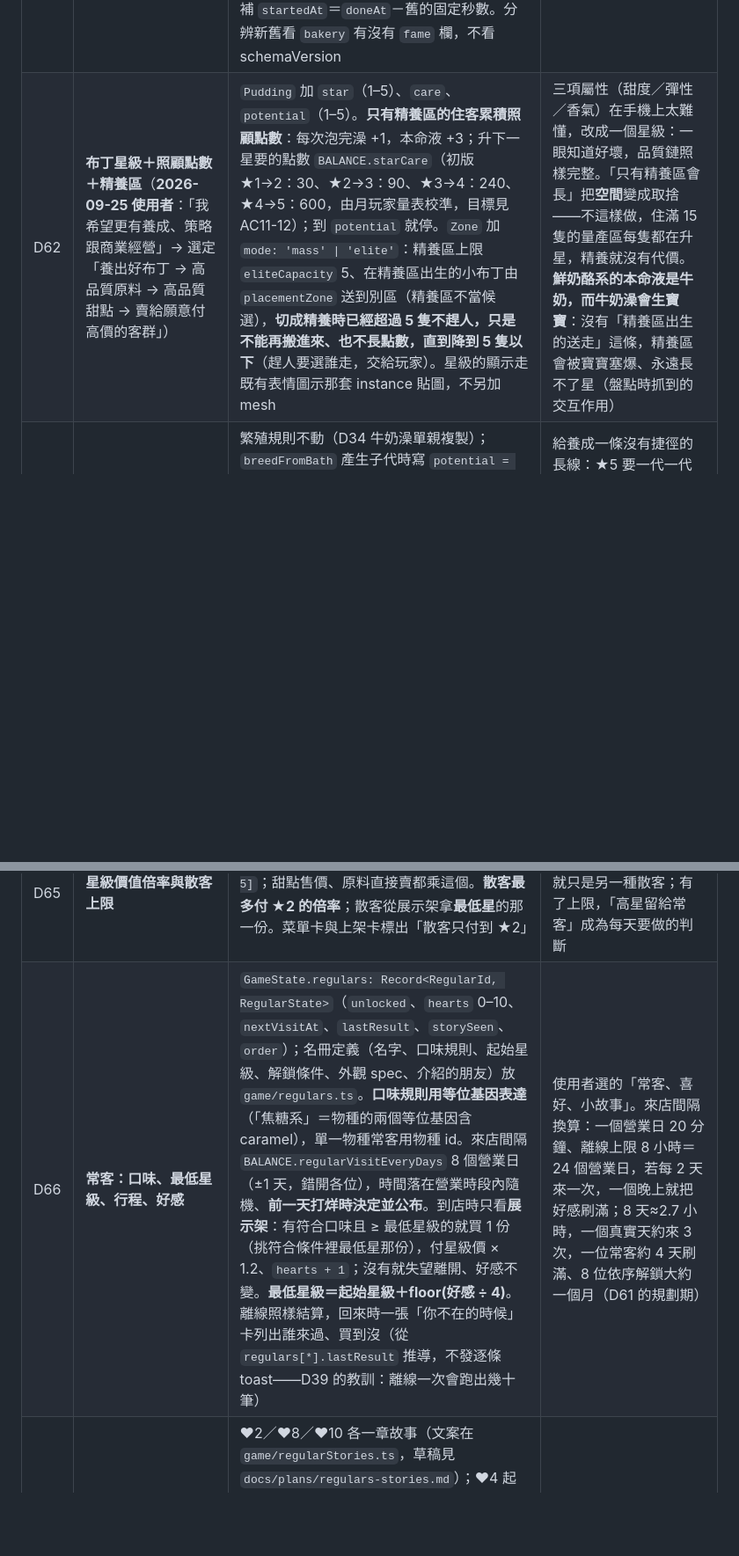
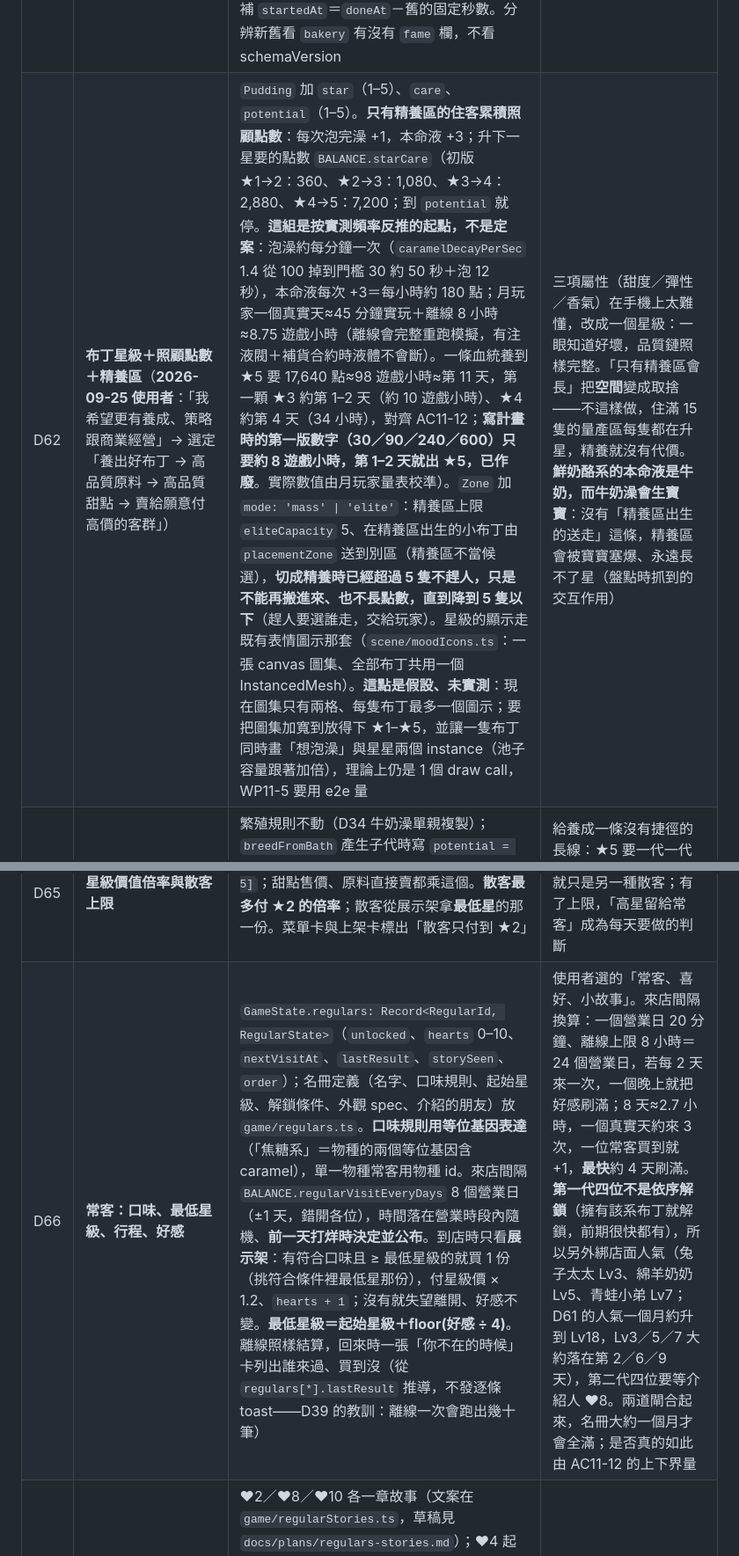
Before and after one commit to nyannyn/little-pudding-game, a Markdown page: docs/plans/game-plan-v1.md, 2 parts joined by grey strips. Shown at 88% size. GitHub-like rendering; blank space fills up the shorter version.

```diff
--- a/docs/plans/game-plan-v1.md
+++ b/docs/plans/game-plan-v1.md
@@ -250,11 +250,11 @@
 | D59 | **甜點店天黑開燈；機器底座牌取代名牌（名稱、Lv、份數、進度條、升級箭頭）**（**2026-09-24 使用者**：「甜點店應該要開燈 而且正在製作的地方上面應該顯示可容納數量跟可以升級的圖標跟進度條」；份數選「這盤／上限」、升級圖示選「開商店到那台」；同日追加「2/4份 這種容量跟現況的數據文字小一點 同時顯示更小的字說明這是第幾lv的機器 跟機器名稱 機器下方的名牌就可以移除掉了」，再追加「請改成可以看到機器的長相 現在這樣都被擋住了 請參考主流甜點或餐廳遊戲的遊玩畫面做排版」） | **開燈**：17–19 點漸暗、19 點到隔天 6 點全黑的時段燈就亮（6–7 點漸滅），**打烊後也亮**（線上機器照樣在做，打烊由門口 CLOSED 牌與日曆列「打烊」表示）。燈亮時室內亮度維持白天的約九成、色溫轉暖；「是晚上」由窗外深藍、四盞側牆壁燈（後牆上半段被頂列蓋住所以掛側牆）、地上三圈暖光、展示櫃燈條講。**機器底座牌**（HTML 疊層，不吃 draw call；取代原本的 3D 進度條與 3D 名牌）：照主流料理經營遊戲的排法，**機器本身完整露出來、狀態寫在機器正前方**（輸送帶側板上，舊名牌的位置；烤箱在隧道朝鏡頭那端下緣）——第一版浮在機器頭上把機器擋住。名牌拿掉後名稱只剩這裡，所以**七台一律顯示**：第一行小字名稱＋「Lv2」；第二行進度條（做的時候粉紅、做完等下一站變綠）＋份數「這盤/這台上限」（空著寫 0；上限＝這台自己的等級 1／2／4 份，一盤實際做幾份仍看路線上最低那台，左右不同＝材料或別台卡住）；沒買的寫「未購買」、整塊變淡。**右上角綠色升級箭頭只在「沒滿級而且錢夠升（沒買的＝錢夠買）」時冒出來**，平常畫面不放灰箭頭。整塊牌子是按鈕：未滿級（含沒買）＝開商店工坊頁、捲到那台並標亮（直接升級會讓手指誤觸就花錢）；滿級＝跟點 3D 機器一樣講它在做什麼。牌寬按同排相鄰兩台的間距縮（390px 約 39px、320px 約 31px 時名稱與 Lv 分兩行），不同排靠太近就把下面那個往下推。 |
 | D60 | **一盤份數由玩家連點疊加；機器升級縮短製作時間；整批看得到、出爐有字卡**（**2026-09-24 使用者**：「甜點店的機器升級 應該縮短製作時間跟增加一次製作的量」「我希望能夠讓玩家有一次做一批甜點的感覺」「一開始決定要製作的甜點 同樣份量應該要可以疊加」；AskUserQuestion 選「點卡片加一份＋按開工」「托盤看得到整批」「出爐字卡」「開工前可以連續點按來增加份數」） | 取代 D57「一盤份數＝min(路線最低級上限, 材料夠做的份數)、按一下就開工」：菜單**點一道甜點的卡片＝這盤 ＋1 份**（換點別道＝重選那一道、從 1 份起），卡片上寫「×3／最多 N」，N＝min(路線最低那台的上限, 材料夠做的份數)；另有「－」「最多」「開始製作 ×3」三顆鈕。**按開工前不扣材料**（草稿只存在 HUD、不進 `GameState`，關掉菜單就清掉，所以不用 migrate）；`startBatch(state, species, qty)` 驗 1 ≤ qty ≤ N，超過就拒絕（不夾到上限：夾了等於 UI 算錯時靜默少做）。**製作時間看每台機器自己的等級**（只升烤箱，烤箱那一步就變快；一盤在路線上各站的秒數各算各的），進到該站那一刻就定下這一站要多久（`startedAt`＋`doneAt`），**中途升級不改正在做的那一盤**（進度條才不會跳）。畫面：麵糊階段的攪拌碗隨份數變大、裝模後幾份就畫幾杯（排成多排）；整盤做完跳「出爐 ×N」，甜點一杯接一杯跳進成品櫃 | 使用者要的是「決定做一批」的手感，而不是系統替他決定份數；材料夠不夠由卡片上的上限講清楚。時間只看自己的等級而不是路線最低級：每台機器都有自己值得升的理由，最慢的烤箱／冷藏櫃升了最有感 |
 | D61 | **長線：機器 Lv1–20＋店面人氣 Lv1–20，每級同級距、每次升級同等困難，以一個月為規劃期**（**2026-09-24 使用者**：「每次升級應該都要同級距且同等困難」「你應該再想的更長遠 規劃一個可以玩一個月的遊戲」「這個遊戲要長久遊玩 應該要有多個等級去攻克 而且要吸引人」；看過提案後選「照做，A＋B 一起上線」） | **實測前提（2026-09-24，`npm run pacing` 加探針）**：①整條線約第 60–70 分鐘升滿 Lv3，之後每盤平均 3.2–4 份，已經貼著上限 4——現行 3 級一小時就封頂；②**需求才是天花板**：Lv3 之後每 20 分鐘做約 40 份、客人只買走約 25 份、撲空 0，成品櫃積壓 3→81 份，3 小時金幣 3.6 萬花不完；③上架要手動、展示架 12 份，離線最多賣一架。所以只拉長機器等級＝Lv3 以後的升級買不到東西，**必須同時加需求那一條**。**機器**：Lv1–20，每 5 級一階（鐵→銅→銀→金；跨階時機器前的星星與底座牌色帶換成該階顏色＋一則 toast，機身本體不換色）；每級同級距——一站秒數 ×0.96（Lv20＝46%，烤箱 45→21 秒）、一盤上限＝等級（Lv20 一盤 20 份）、失敗率 ×0.7；**升級價七台與人氣共用同一組**（各台只有買 Lv1 的價錢不同）：Lv N→N+1 ＝ 60 × 1300·N³／(N³＋125)，取三位有效數字（Lv1→2 619、2→3 4,690、3→4 13,900、5→6 39,000、10→11 69,300、19→20 76,600）——S 形，前幾級漲得快、之後趨平，因為月玩家的收入頭四天還在長、之後持平（校準過程見 CP10）。**店面人氣**（新，工坊分頁第八張卡）：Lv1–20，每級客人間隔 ×0.93；跨階里程碑——Lv6 **店員自動上架**（離線也照賣）、Lv11 客人一次最多買 3 份、Lv16 最多 4 份。**同等困難的量法**：新量表情境「月玩家」（每天 3 次、每次 15 分鐘實玩，中間離線照 `offlineCapSec` 8 小時上限結算，跑 30 天），看「每次升級之間隔了幾分鐘實玩」；通過標準寫在 CP10。**舊存檔（v9→v10）**：機器 1→1、2→3、3→5（份數、失敗率、時間三項都不比舊的差，不會有人上線當天被削弱）；人氣補 Lv1；站上那一盤補 `startedAt`＝`doneAt`－舊的固定秒數。分辨新舊看 `bakery` 有沒有 `fame` 欄，不看 schemaVersion | 一個月＝約 140 次機器升級＋19 次人氣升級，一天 5 次左右，每次都有看得見的變化（秒數、份數、客人變多），每 5 級一次大變化（換色／店員／客人多買）。已知的下一道牆（**本包不做、要另談**）：農場約 3 小時就養滿 60 隻，材料產量之後不再成長；靠離線累積的材料撐長線是否足夠，由月玩家量表量出來再說 |
-| D62 | **布丁星級＋照顧點數＋精養區**（**2026-09-25 使用者**：「我希望更有養成、策略跟商業經營」→ 選定「養出好布丁 → 高品質原料 → 高品質甜點 → 賣給願意付高價的客群」） | `Pudding` 加 `star`（1–5）、`care`、`potential`（1–5）。**只有精養區的住客累積照顧點數**：每次泡完澡 +1，本命液 +3；升下一星要的點數 `BALANCE.starCare`（初版 ★1→2：30、★2→3：90、★3→4：240、★4→5：600，由月玩家量表校準，目標見 AC11-12）；到 `potential` 就停。`Zone` 加 `mode: 'mass' \| 'elite'`：精養區上限 `eliteCapacity` 5、在精養區出生的小布丁由 `placementZone` 送到別區（精養區不當候選），**切成精養時已經超過 5 隻不趕人，只是不能再搬進來、也不長點數，直到降到 5 隻以下**（趕人要選誰走，交給玩家）。星級的顯示走既有表情圖示那套 instance 貼圖，不另加 mesh | 三項屬性（甜度／彈性／香氣）在手機上太難懂，改成一個星級：一眼知道好壞，品質鏈照樣完整。「只有精養區會長」把**空間**變成取捨——不這樣做，住滿 15 隻的量產區每隻都在升星，精養就沒有代價。**鮮奶酪系的本命液是牛奶，而牛奶澡會生寶寶**：沒有「精養區出生的送走」這條，精養區會被寶寶塞爆、永遠長不了星（盤點時抓到的交互作用） |
+| D62 | **布丁星級＋照顧點數＋精養區**（**2026-09-25 使用者**：「我希望更有養成、策略跟商業經營」→ 選定「養出好布丁 → 高品質原料 → 高品質甜點 → 賣給願意付高價的客群」） | `Pudding` 加 `star`（1–5）、`care`、`potential`（1–5）。**只有精養區的住客累積照顧點數**：每次泡完澡 +1，本命液 +3；升下一星要的點數 `BALANCE.starCare`（初版 ★1→2：360、★2→3：1,080、★3→4：2,880、★4→5：7,200；到 `potential` 就停。**這組是按實測頻率反推的起點，不是定案**：泡澡約每分鐘一次（`caramelDecayPerSec` 1.4 從 100 掉到門檻 30 約 50 秒＋泡 12 秒），本命液每次 +3＝每小時約 180 點；月玩家一個真實天≈45 分鐘實玩＋離線 8 小時≈8.75 遊戲小時（離線會完整重跑模擬，有注液閥＋補貨合約時液體不會斷）。一條血統養到 ★5 要 17,640 點≈98 遊戲小時≈第 11 天，第一顆 ★3 約第 1–2 天（約 10 遊戲小時）、★4 約第 4 天（34 小時），對齊 AC11-12；**寫計畫時的第一版數字（30／90／240／600）只要約 8 遊戲小時，第 1–2 天就出 ★5，已作廢**。實際數值由月玩家量表校準）。`Zone` 加 `mode: 'mass' \| 'elite'`：精養區上限 `eliteCapacity` 5、在精養區出生的小布丁由 `placementZone` 送到別區（精養區不當候選），**切成精養時已經超過 5 隻不趕人，只是不能再搬進來、也不長點數，直到降到 5 隻以下**（趕人要選誰走，交給玩家）。星級的顯示走既有表情圖示那套（`scene/moodIcons.ts`：一張 canvas 圖集、全部布丁共用一個 InstancedMesh）。**這點是假設、未實測**：現在圖集只有兩格、每隻布丁最多一個圖示；要把圖集加寬到放得下 ★1–★5，並讓一隻布丁同時畫「想泡澡」與星星兩個 instance（池子容量跟著加倍），理論上仍是 1 個 draw call，WP11-5 要用 e2e 量 | 三項屬性（甜度／彈性／香氣）在手機上太難懂，改成一個星級：一眼知道好壞，品質鏈照樣完整。「只有精養區會長」把**空間**變成取捨——不這樣做，住滿 15 隻的量產區每隻都在升星，精養就沒有代價。**鮮奶酪系的本命液是牛奶，而牛奶澡會生寶寶**：沒有「精養區出生的送走」這條，精養區會被寶寶塞爆、永遠長不了星（盤點時抓到的交互作用） |
 | D63 | **世代上限：小布丁的潛力＝母體星級＋1** | 繁殖規則不動（D34 牛奶澡單親複製）；`breedFromBath` 產生子代時寫 `potential = min(5, mother.star + 1)`、`star = 1`、`care = 0`。風味突變（D34 的抹茶／草莓曝露）換物種但**保留星級與潛力**（不然玩家會怕讓精養布丁泡特殊澡盆）。開局布丁與舊存檔全部 `potential = 2` | 給養成一條沒有捷徑的長線：★5 要一代一代養出來，不是把一隻泡久就好。農場「3 小時養滿 60 隻就沒事做」的牆（D61 已知）由這條補上 |
 | D64 | **原料與甜點帶星級，一盤用同一個星級** | `ingredients`／`desserts`／`bakery.shelf` 從 `Record<SpeciesId, number>` 改成 `Record<SpeciesId, StarStock>`（`StarStock` ＝長度 5 的陣列，索引 0＝★1）。**所有讀寫一律經 `game/stock.ts`**（`addStock`／`takeStock`／`stockOf`／`totalStock`／`lowestStar`），新增一條單元測試掃 `src/` 不准在 `stock.ts` 以外直接索引這三個欄位——盤點時這三個欄位散在 14／20／10 個檔案，不收斂成一個出入口，漏改一處就是靜默算錯。掉落物 `Drop` 加 `star`；`startBatch(state, species, qty, star)`，`Batch` 帶 `star`；直接賣原料照星級倍率算 | 一盤混用不同星級會讓「這盤是幾星」沒有好答案；讓玩家選一個星級，材料夠不夠也講得清楚 |
 | D65 | **星級價值倍率與散客上限** | `BALANCE.starMult = [1, 1.5, 2.2, 3.2, 5]`；甜點售價、原料直接賣都乘這個。**散客最多付 ★2 的倍率**；散客從展示架拿**最低星**的那一份。菜單卡與上架卡標出「散客只付到 ★2」 | 沒有散客上限，高星甜點賣給誰都一樣，常客就只是另一種散客；有了上限，「高星留給常客」成為每天要做的判斷 |
-| D66 | **常客：口味、最低星級、行程、好感** | `GameState.regulars: Record<RegularId, RegularState>`（`unlocked`、`hearts` 0–10、`nextVisitAt`、`lastResult`、`storySeen`、`order`）；名冊定義（名字、口味規則、起始星級、解鎖條件、外觀 spec、介紹的朋友）放 `game/regulars.ts`。**口味規則用等位基因表達**（「焦糖系」＝物種的兩個等位基因含 caramel），單一物種常客用物種 id。來店間隔 `BALANCE.regularVisitEveryDays` 8 個營業日（±1 天，錯開各位），時間落在營業時段內隨機、**前一天打烊時決定並公布**。到店時只看**展示架**：有符合口味且 ≥ 最低星級的就買 1 份（挑符合條件裡最低星那份），付星級價 × 1.2、`hearts + 1`；沒有就失望離開、好感不變。**最低星級＝起始星級＋floor(好感 ÷ 4)**。離線照樣結算，回來時一張「你不在的時候」卡列出誰來過、買到沒（從 `regulars[*].lastResult` 推導，不發逐條 toast——D39 的教訓：離線一次會跑出幾十筆） | 使用者選的「常客、喜好、小故事」。來店間隔換算：一個營業日 20 分鐘、離線上限 8 小時＝24 個營業日，若每 2 天來一次，一個晚上就把好感刷滿；8 天≈2.7 小時，一個真實天約來 3 次，一位常客約 4 天刷滿、8 位依序解鎖大約一個月（D61 的規劃期） |
+| D66 | **常客：口味、最低星級、行程、好感** | `GameState.regulars: Record<RegularId, RegularState>`（`unlocked`、`hearts` 0–10、`nextVisitAt`、`lastResult`、`storySeen`、`order`）；名冊定義（名字、口味規則、起始星級、解鎖條件、外觀 spec、介紹的朋友）放 `game/regulars.ts`。**口味規則用等位基因表達**（「焦糖系」＝物種的兩個等位基因含 caramel），單一物種常客用物種 id。來店間隔 `BALANCE.regularVisitEveryDays` 8 個營業日（±1 天，錯開各位），時間落在營業時段內隨機、**前一天打烊時決定並公布**。到店時只看**展示架**：有符合口味且 ≥ 最低星級的就買 1 份（挑符合條件裡最低星那份），付星級價 × 1.2、`hearts + 1`；沒有就失望離開、好感不變。**最低星級＝起始星級＋floor(好感 ÷ 4)**。離線照樣結算，回來時一張「你不在的時候」卡列出誰來過、買到沒（從 `regulars[*].lastResult` 推導，不發逐條 toast——D39 的教訓：離線一次會跑出幾十筆） | 使用者選的「常客、喜好、小故事」。來店間隔換算：一個營業日 20 分鐘、離線上限 8 小時＝24 個營業日，若每 2 天來一次，一個晚上就把好感刷滿；8 天≈2.7 小時，一個真實天約來 3 次，一位常客買到就 +1，**最快**約 4 天刷滿。**第一代四位不是依序解鎖**（擁有該系布丁就解鎖，前期很快都有），所以另外綁店面人氣（兔子太太 Lv3、綿羊奶奶 Lv5、青蛙小弟 Lv7；D61 的人氣一個月約升到 Lv18，Lv3／5／7 大約落在第 2／6／9 天），第二代四位要等介紹人 ♥8。兩道閘合起來，名冊大約一個月才會全滿；是否真的如此由 AC11-12 的上下界量 |
 | D67 | **好感獎勵：故事、特別訂單、禮物、介紹朋友** | ♥2／♥8／♥10 各一章故事（文案在 `game/regularStories.ts`，草稿見 `docs/plans/regulars-stories.md`）；♥4 起每次來店若沒有進行中的就開一張**特別訂單**（`Order` 加 `regularId`、`star`；份數 5–20、期限 3 個營業日、報酬＝星級價 × 2、交了 `hearts + 2`；逾期消失，不扣好感不罰錢）；♥6 起每次買到有 `giftChance` 30% 送禮（升星藥 `items.starTonic + 1`，或 3 份口味內、當下最低星級的原料）；♥8 介紹朋友＝解鎖名冊上的下一位（第一代四位；第二代四位的 ♥8 改送禮）。**升星藥**：只能對精養區的布丁用，+1 星；已在潛力上限就連潛力一起 +1（唯一突破 D63 世代上限的路） | 每一段好感都要有東西拿，而且拿到的東西要回頭餵養成（升星藥、高星原料）與經營（特別訂單），三塊才會互相牽動 |
 | D68 | **招牌甜點（♥10 獎勵）** | 每位常客一道專屬配方，需要兩種 ★4 以上的原料（例如熊先生「蜂蜜焦糖千層」＝焦糖 ★4 ＋ 卡士達 ★4），售價是一般甜點的 3 倍、不受散客上限（散客買不起，只擺給常客與特別訂單）。**`RECIPES` 目前以 `SpeciesId` 為鍵，一個物種一道甜點**；招牌甜點要先把鍵改成 `DessertId`（物種甜點的 id 沿用物種 id，舊存檔不必轉換），這是本 CP 最大的一刀，**獨立成最後一個工作包、可以單獨成一個 PR** | 「完結」要有看得見的獎賞；3 倍售價讓 ★4 原料有比直接賣更好的出路 |
 | D69 | **常客外觀：程式化方塊動物** | `scene/voxelAnimal.ts`：一個動物模板（身體、肚子、腳、頭、口鼻、眼、腮紅）＋耳朵型（圓耳／長耳／羊毛／無）＋配色＋配件方塊，**整隻併成一顆 mesh（頂點色、共用卡通材質）＝一位常客 1 個 draw call**。同時在店裡的常客最多 2 位（多的在門外排隊），散客維持既有布丁人外型。名冊的頭像用**同一份 spec 在 2D canvas 畫正面投影**，不開第二個 WebGL。原型（2026-09-25）：四位常客＋地板 9 draw calls（截圖不進版控，重拍用 `node tools/proto-regulars/shot.mjs`） | 使用者給了方塊風格的參考圖；那些角色本身不能用（別人的作品、公開 repo），風格可以。方塊角色天生適合程式化生成，之後 CP12 小鎮的居民也用同一個產生器 |
```
Also changed, not shown: other parts of docs/plans/game-plan-v1.md (+19 -8 lines).
